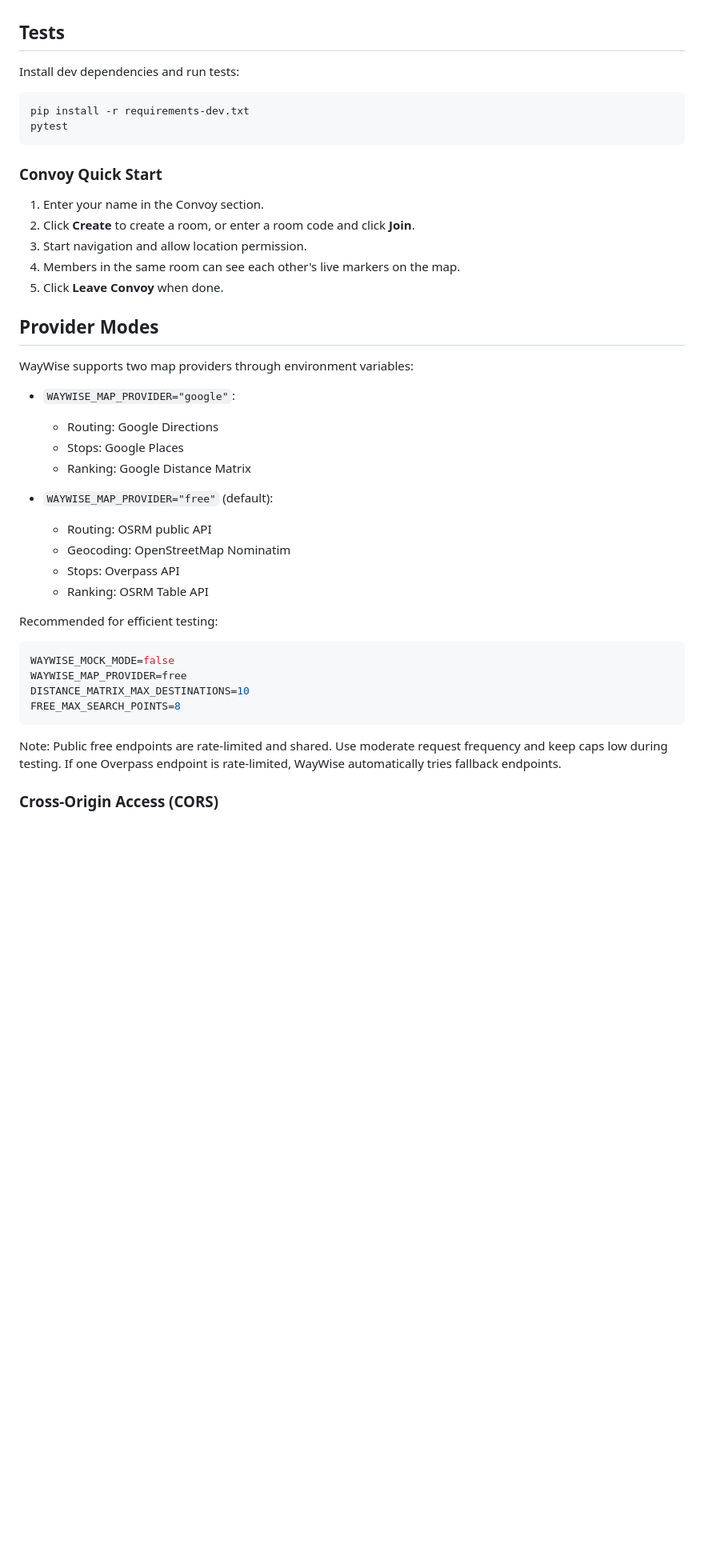
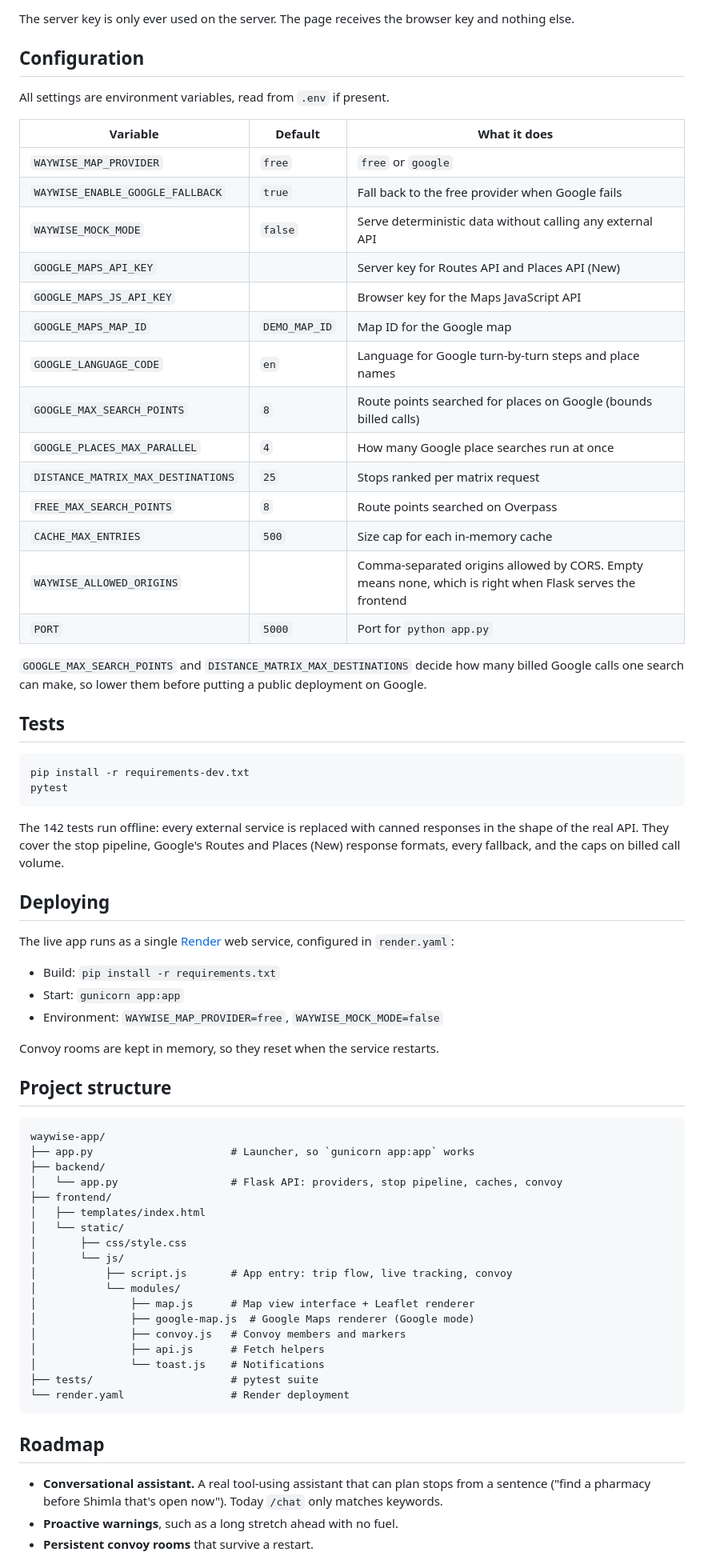
Before and after one commit to krishnagandhicode/waywise-app, a Markdown page: README.md, the part around one of its changes. Shown at 80% size. GitHub-like rendering; blank space fills up the shorter version.

````diff
--- a/README.md
+++ b/README.md
@@ -105,47 +100,78 @@ Flask serves frontend files from `frontend/templates` and `frontend/static`.
+The server key is only ever used on the server. The page receives the browser key and nothing else.
+
+## Configuration
+
+All settings are environment variables, read from `.env` if present.
+
+| Variable | Default | What it does |
+|---|---|---|
+| `WAYWISE_MAP_PROVIDER` | `free` | `free` or `google` |
+| `WAYWISE_ENABLE_GOOGLE_FALLBACK` | `true` | Fall back to the free provider when Google fails |
+| `WAYWISE_MOCK_MODE` | `false` | Serve deterministic data without calling any external API |
+| `GOOGLE_MAPS_API_KEY` | | Server key for Routes API and Places API (New) |
+| `GOOGLE_MAPS_JS_API_KEY` | | Browser key for the Maps JavaScript API |
+| `GOOGLE_MAPS_MAP_ID` | `DEMO_MAP_ID` | Map ID for the Google map |
+| `GOOGLE_LANGUAGE_CODE` | `en` | Language for Google turn-by-turn steps and place names |
+| `GOOGLE_MAX_SEARCH_POINTS` | `8` | Route points searched for places on Google (bounds billed calls) |
+| `GOOGLE_PLACES_MAX_PARALLEL` | `4` | How many Google place searches run at once |
+| `DISTANCE_MATRIX_MAX_DESTINATIONS` | `25` | Stops ranked per matrix request |
+| `FREE_MAX_SEARCH_POINTS` | `8` | Route points searched on Overpass |
+| `CACHE_MAX_ENTRIES` | `500` | Size cap for each in-memory cache |
+| `WAYWISE_ALLOWED_ORIGINS` | | Comma-separated origins allowed by CORS. Empty means none, which is right when Flask serves the frontend |
+| `PORT` | `5000` | Port for `python app.py` |
+
+`GOOGLE_MAX_SEARCH_POINTS` and `DISTANCE_MATRIX_MAX_DESTINATIONS` decide how many billed Google
+calls one search can make, so lower them before putting a public deployment on Google.
 
 ## Tests
-
-Install dev dependencies and run tests:
 
 ```bash
 pip install -r requirements-dev.txt
 pytest
 ```
 
-### Convoy Quick Start
+The 142 tests run offline: every external service is replaced with canned responses in the shape
+of the real API. They cover the stop pipeline, Google's Routes and Places (New) response formats,
+every fallback, and the caps on billed call volume.
 
-1. Enter your name in the Convoy section.
-2. Click **Create** to create a room, or enter a room code and click **Join**.
-3. Start navigation and allow location permission.
-4. Members in the same room can see each other's live markers on the map.
-5. Click **Leave Convoy** when done.
+## Deploying
 
-## Provider Modes
+The live app runs as a single [Render](https://render.com) web service, configured in
+`render.yaml`:
 
-WayWise supports two map providers through environment variables:
+- Build: `pip install -r requirements.txt`
+- Start: `gunicorn app:app`
+- Environment: `WAYWISE_MAP_PROVIDER=free`, `WAYWISE_MOCK_MODE=false`
 
-* `WAYWISE_MAP_PROVIDER="google"`:
-    * Routing: Google Directions
-    * Stops: Google Places
-    * Ranking: Google Distance Matrix
+Convoy rooms are kept in memory, so they reset when the service restarts.
 
-* `WAYWISE_MAP_PROVIDER="free"` (default):
-    * Routing: OSRM public API
-    * Geocoding: OpenStreetMap Nominatim
-    * Stops: Overpass API
-    * Ranking: OSRM Table API
+## Project structure
 
-Recommended for efficient testing:
-
-```env
-WAYWISE_MOCK_MODE=false
-WAYWISE_MAP_PROVIDER=free
-DISTANCE_MATRIX_MAX_DESTINATIONS=10
-FREE_MAX_SEARCH_POINTS=8
+```text
+waywise-app/
+├── app.py                      # Launcher, so `gunicorn app:app` works
+├── backend/
+│   └── app.py                  # Flask API: providers, stop pipeline, caches, convoy
+├── frontend/
+│   ├── templates/index.html
+│   └── static/
+│       ├── css/style.css
+│       └── js/
+│           ├── script.js       # App entry: trip flow, live tracking, convoy
+│           └── modules/
+│               ├── map.js      # Map view interface + Leaflet renderer
+│               ├── google-map.js  # Google Maps renderer (Google mode)
+│               ├── convoy.js   # Convoy members and markers
+│               ├── api.js      # Fetch helpers
+│               └── toast.js    # Notifications
+├── tests/                      # pytest suite
+└── render.yaml                 # Render deployment
 ```
 
-Note: Public free endpoints are rate-limited and shared. Use moderate request frequency and keep caps low during testing.
-If one Overpass endpoint is rate-limited, WayWise automatically tries fallback endpoints.
+## Roadmap
 
-### Cross-Origin Access (CORS)
+- **Conversational assistant.** A real tool-using assistant that can plan stops from a
+  sentence ("find a pharmacy before Shimla that's open now"). Today `/chat` only matches keywords.
+- **Proactive warnings**, such as a long stretch ahead with no fuel.
+- **Persistent convoy rooms** that survive a restart.
 
````
Also changed, not shown: other parts of README.md (+84 -185 lines), docs/images/waywise-google-dark.png (added), docs/images/waywise-google-light.png (added).
